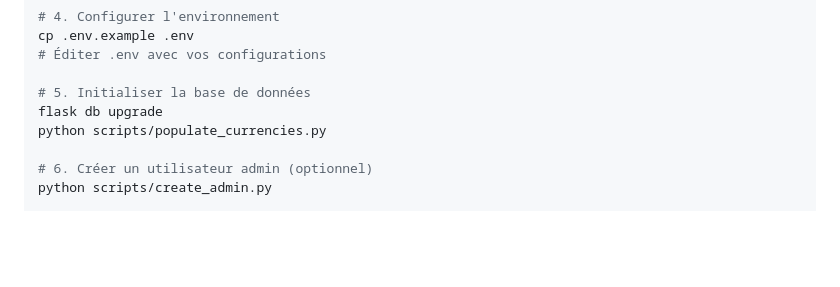
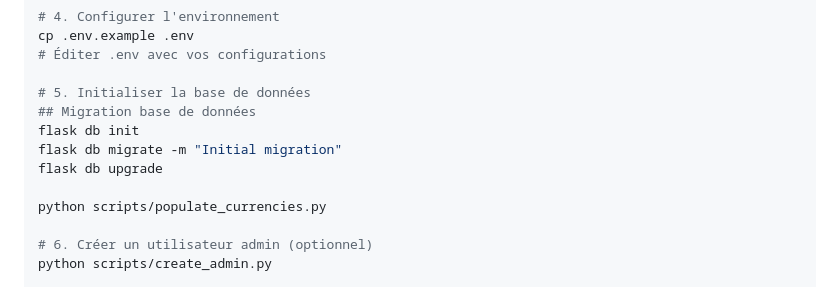
Before and after one commit to cyrus937/flask-currency-converter, a Markdown page: README.md, the part around the change. Drawn GitHub-style; blank space fills up the shorter version.

Commit message:
docs: Ajouter des étapes de migration de base de données dans le README

```diff
--- a/README.md
+++ b/README.md
@@ -66,7 +66,11 @@ cp .env.example .env
 # Éditer .env avec vos configurations
 
 # 5. Initialiser la base de données
+## Migration base de données
+flask db init
+flask db migrate -m "Initial migration"
 flask db upgrade
+
 python scripts/populate_currencies.py
 
 # 6. Créer un utilisateur admin (optionnel)
```
